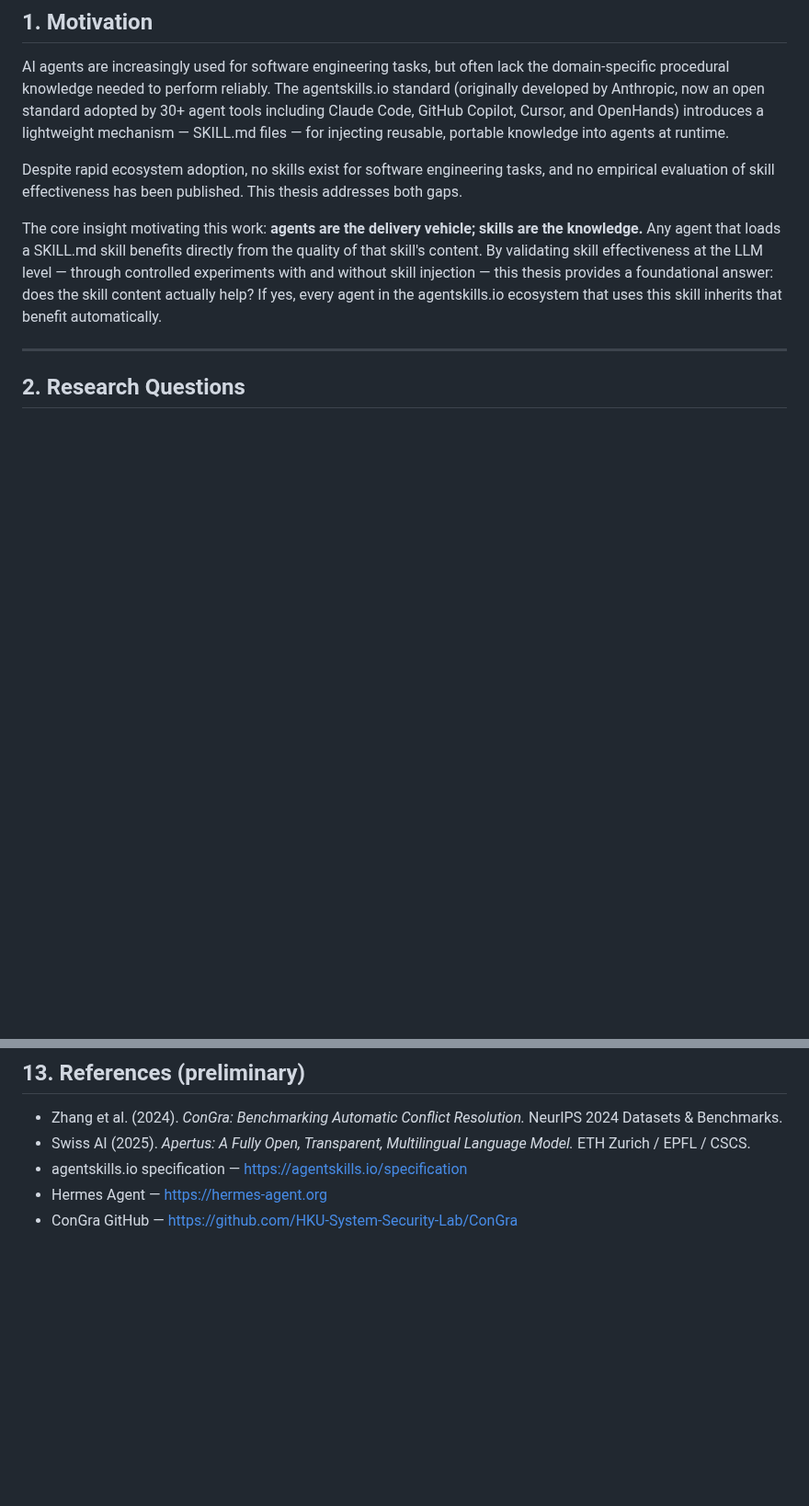
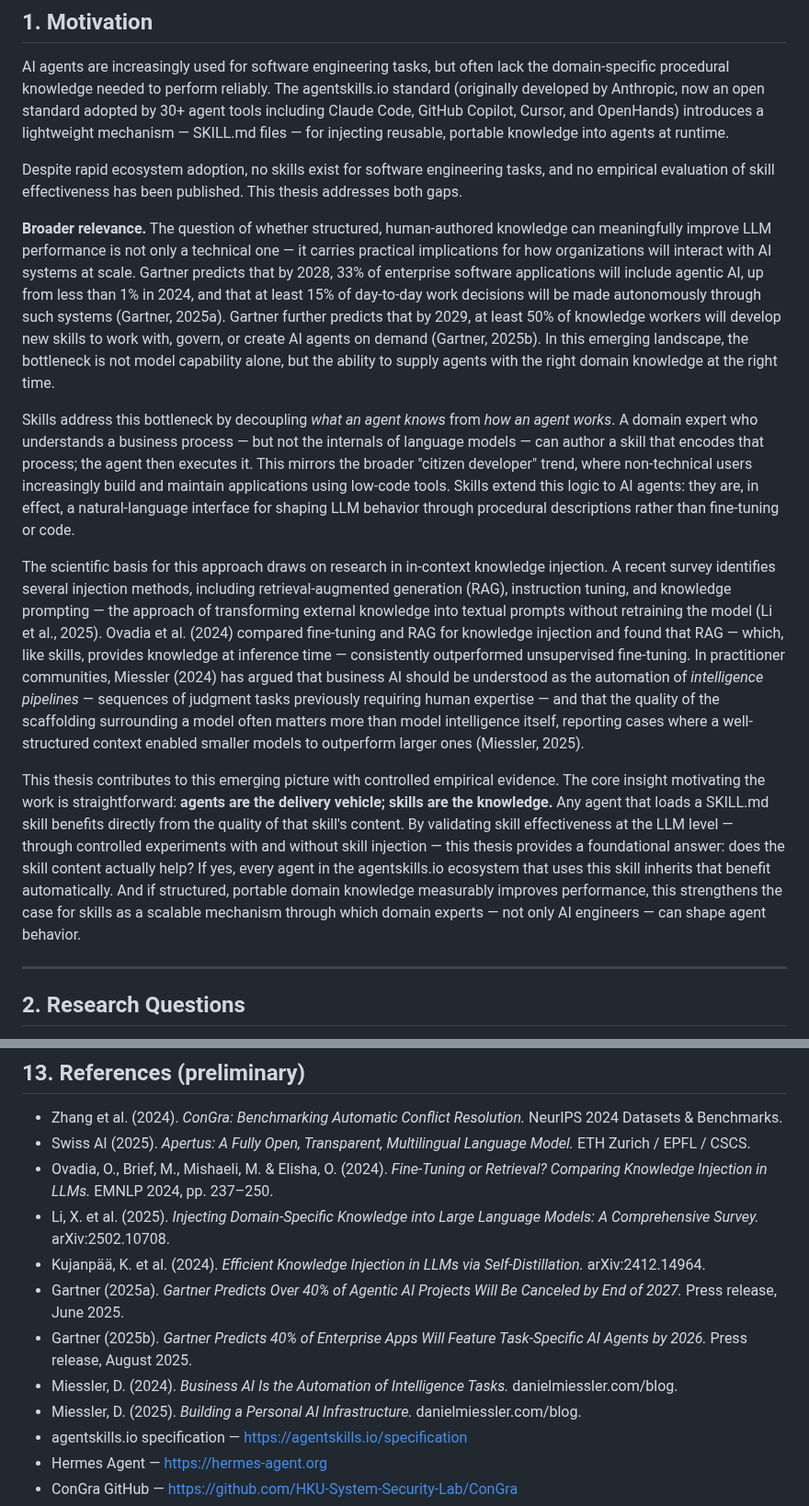
Before and after one commit to bdravec/merge-conflict-skill, a Markdown page: thesis-proposal.md, 2 parts joined by grey strips. Shown at 92% size. Drawn GitHub-style; blank space fills up the shorter version.

Commit message:
updated 'motivation' with broader relevance of skills

```diff
--- a/thesis-proposal.md
+++ b/thesis-proposal.md
@@ -17,7 +17,13 @@ AI agents are increasingly used for software engineering tasks, but often lack t
 
 Despite rapid ecosystem adoption, no skills exist for software engineering tasks, and no empirical evaluation of skill effectiveness has been published. This thesis addresses both gaps.
 
-The core insight motivating this work: **agents are the delivery vehicle; skills are the knowledge.** Any agent that loads a SKILL.md skill benefits directly from the quality of that skill's content. By validating skill effectiveness at the LLM level — through controlled experiments with and without skill injection — this thesis provides a foundational answer: does the skill content actually help? If yes, every agent in the agentskills.io ecosystem that uses this skill inherits that benefit automatically.
+**Broader relevance.** The question of whether structured, human-authored knowledge can meaningfully improve LLM performance is not only a technical one — it carries practical implications for how organizations will interact with AI systems at scale. Gartner predicts that by 2028, 33% of enterprise software applications will include agentic AI, up from less than 1% in 2024, and that at least 15% of day-to-day work decisions will be made autonomously through such systems (Gartner, 2025a). Gartner further predicts that by 2029, at least 50% of knowledge workers will develop new skills to work with, govern, or create AI agents on demand (Gartner, 2025b). In this emerging landscape, the bottleneck is not model capability alone, but the ability to supply agents with the right domain knowledge at the right time.
+
+Skills address this bottleneck by decoupling *what an agent knows* from *how an agent works*. A domain expert who understands a business process — but not the internals of language models — can author a skill that encodes that process; the agent then executes it. This mirrors the broader "citizen developer" trend, where non-technical users increasingly build and maintain applications using low-code tools. Skills extend this logic to AI agents: they are, in effect, a natural-language interface for shaping LLM behavior through procedural descriptions rather than fine-tuning or code.
+
+The scientific basis for this approach draws on research in in-context knowledge injection. A recent survey identifies several injection methods, including retrieval-augmented generation (RAG), instruction tuning, and knowledge prompting — the approach of transforming external knowledge into textual prompts without retraining the model (Li et al., 2025). Ovadia et al. (2024) compared fine-tuning and RAG for knowledge injection and found that RAG — which, like skills, provides knowledge at inference time — consistently outperformed unsupervised fine-tuning. In practitioner communities, Miessler (2024) has argued that business AI should be understood as the automation of *intelligence pipelines* — sequences of judgment tasks previously requiring human expertise — and that the quality of the scaffolding surrounding a model often matters more than model intelligence itself, reporting cases where a well-structured context enabled smaller models to outperform larger ones (Miessler, 2025).
+
+This thesis contributes to this emerging picture with controlled empirical evidence. The core insight motivating the work is straightforward: **agents are the delivery vehicle; skills are the knowledge.** Any agent that loads a SKILL.md skill benefits directly from the quality of that skill's content. By validating skill effectiveness at the LLM level — through controlled experiments with and without skill injection — this thesis provides a foundational answer: does the skill content actually help? If yes, every agent in the agentskills.io ecosystem that uses this skill inherits that benefit automatically. And if structured, portable domain knowledge measurably improves performance, this strengthens the case for skills as a scalable mechanism through which domain experts — not only AI engineers — can shape agent behavior.
 
 ---
 
@@ -163,6 +169,13 @@ Summary of findings and open questions. Suggested future directions:
 
 - Zhang et al. (2024). *ConGra: Benchmarking Automatic Conflict Resolution.* NeurIPS 2024 Datasets & Benchmarks.
 - Swiss AI (2025). *Apertus: A Fully Open, Transparent, Multilingual Language Model.* ETH Zurich / EPFL / CSCS.
+- Ovadia, O., Brief, M., Mishaeli, M. & Elisha, O. (2024). *Fine-Tuning or Retrieval? Comparing Knowledge Injection in LLMs.* EMNLP 2024, pp. 237–250.
+- Li, X. et al. (2025). *Injecting Domain-Specific Knowledge into Large Language Models: A Comprehensive Survey.* arXiv:2502.10708.
+- Kujanpää, K. et al. (2024). *Efficient Knowledge Injection in LLMs via Self-Distillation.* arXiv:2412.14964.
+- Gartner (2025a). *Gartner Predicts Over 40% of Agentic AI Projects Will Be Canceled by End of 2027.* Press release, June 2025.
+- Gartner (2025b). *Gartner Predicts 40% of Enterprise Apps Will Feature Task-Specific AI Agents by 2026.* Press release, August 2025.
+- Miessler, D. (2024). *Business AI Is the Automation of Intelligence Tasks.* danielmiessler.com/blog.
+- Miessler, D. (2025). *Building a Personal AI Infrastructure.* danielmiessler.com/blog.
 - agentskills.io specification — https://agentskills.io/specification
 - Hermes Agent — https://hermes-agent.org
 - ConGra GitHub — https://github.com/HKU-System-Security-Lab/ConGra
```
